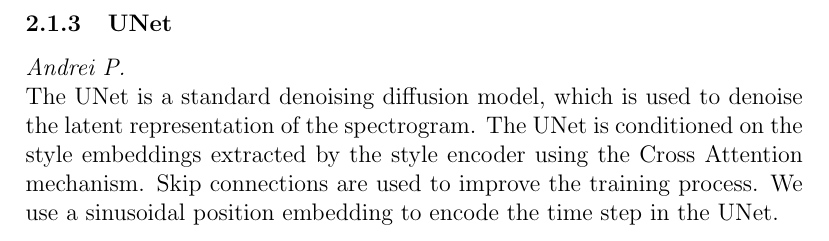
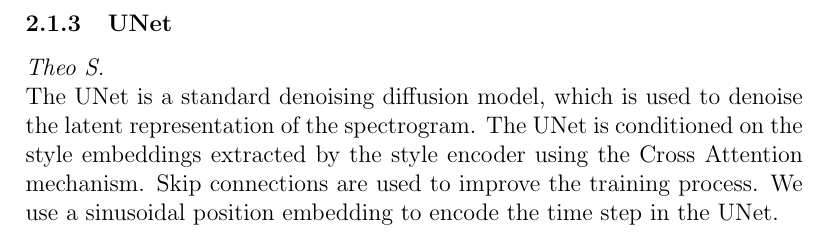
Before and after one commit to PrioteasaAndrei/music-style-transfer-ldm, a LaTeX paper (report/main.tex, which reads report/methodology.tex): part of page 7 of 34, cut so that both start at the same text. Compiled offline with pdfLaTeX.

Commit message:
fix name on Unet

```diff
--- a/report/methodology.tex
+++ b/report/methodology.tex
@@ -87,7 +87,7 @@ class StyleEncoder(nn.Module):
 \end{lstlisting}
 
 \subsubsection{UNet}
-\textit{Andrei P.}\\
+\textit{Theo S.}\\
 The UNet is a standard denoising diffusion model, which is used to denoise the latent representation of the spectrogram. The UNet is conditioned on the style embeddings extracted by the style encoder using the Cross Attention mechanism. Skip connections are used to improve the training process. We use a sinusoidal position embedding to encode the time step in the UNet.
 
 
```
Also changed, not shown: report/main.pdf.
